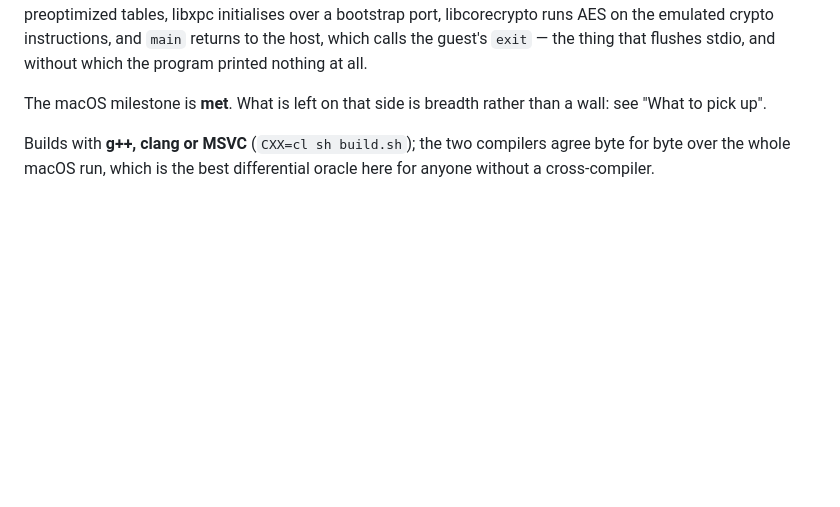
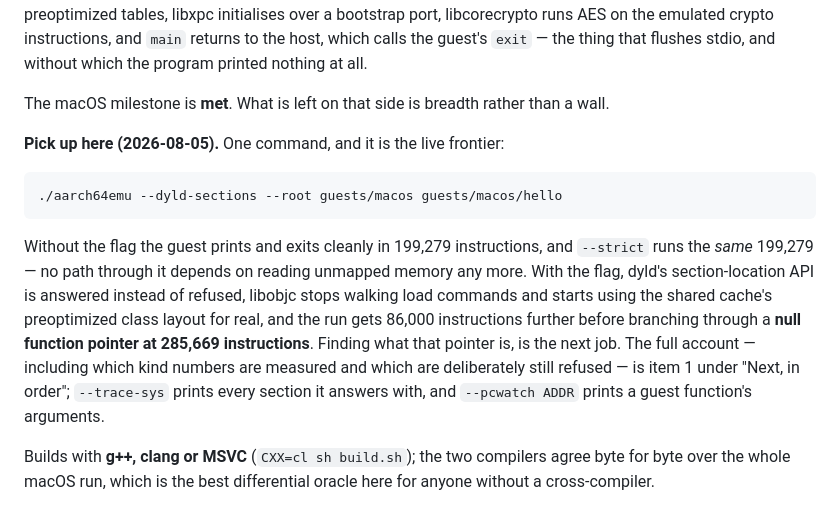
Before and after one commit to yomei-o/aarch64_emu_cpp, a Markdown page: resume.md, the part around the change. Rendered like a GitHub page; blank space fills up the shorter version.

Commit message:
resume.md: one command at the top for whoever picks this up next
The live frontier is a flag away, and it is worth saying so before the reader
gets to item 1: --dyld-sections, a null function pointer at 285,669
instructions, and the fact that the default path is clean under --strict.

```diff
--- a/resume.md
+++ b/resume.md
@@ -20,8 +20,21 @@ initialises over a bootstrap port, libcorecrypto runs AES on the emulated crypto
 instructions, and `main` returns to the host, which calls the guest's `exit` — the thing
 that flushes stdio, and without which the program printed nothing at all.
 
-The macOS milestone is **met**. What is left on that side is breadth rather than a wall:
-see "What to pick up".
+The macOS milestone is **met**. What is left on that side is breadth rather than a wall.
+
+**Pick up here (2026-08-05).** One command, and it is the live frontier:
+
+    ./aarch64emu --dyld-sections --root guests/macos guests/macos/hello
+
+Without the flag the guest prints and exits cleanly in 199,279 instructions, and `--strict`
+runs the *same* 199,279 — no path through it depends on reading unmapped memory any more.
+With the flag, dyld's section-location API is answered instead of refused, libobjc stops
+walking load commands and starts using the shared cache's preoptimized class layout for
+real, and the run gets 86,000 instructions further before branching through a **null
+function pointer at 285,669 instructions**. Finding what that pointer is, is the next job.
+The full account — including which kind numbers are measured and which are deliberately
+still refused — is item 1 under "Next, in order"; `--trace-sys` prints every section it
+answers with, and `--pcwatch ADDR` prints a guest function's arguments.
 
 Builds with **g++, clang or MSVC** (`CXX=cl sh build.sh`); the two compilers agree byte for
 byte over the whole macOS run, which is the best differential oracle here for anyone
```
